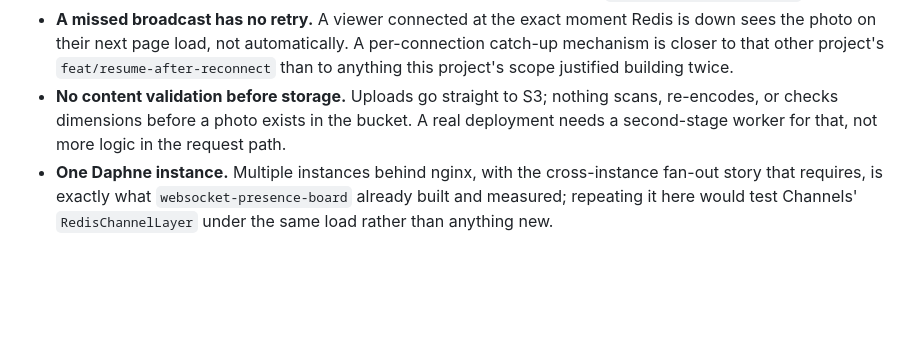
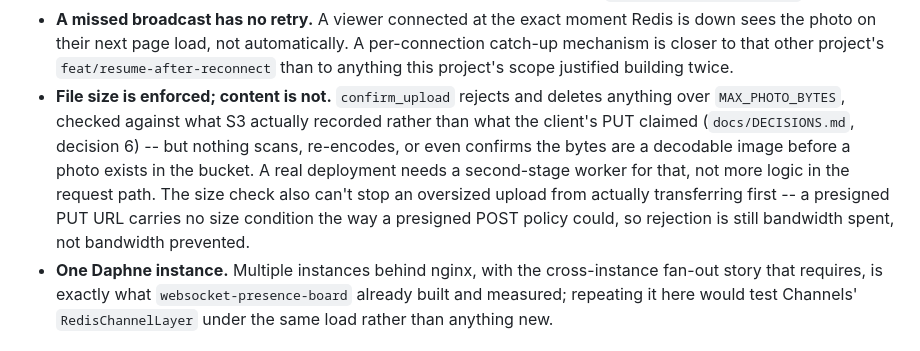
Before and after one commit to i-safonoff/shutter-relay, a Markdown page: README.md, the part around the change. Drawn GitHub-style; blank space fills up the shorter version.

Commit message:
docs: README, one limitation half-closed
"No content validation before storage" split into what's actually true
now: size is enforced, content still isn't. Nothing here reads the
bytes and confirms they're a decodable image before a photo exists in
the bucket -- that's still the second-stage-worker's job, not the
request path's.

```diff
--- a/README.md
+++ b/README.md
@@ -236,10 +236,16 @@ Honest limitations, not a roadmap:
   automatically. A per-connection catch-up mechanism is closer to that
   other project's `feat/resume-after-reconnect` than to anything this
   project's scope justified building twice.
-- **No content validation before storage.** Uploads go straight to S3;
-  nothing scans, re-encodes, or checks dimensions before a photo exists
-  in the bucket. A real deployment needs a second-stage worker for that,
-  not more logic in the request path.
+- **File size is enforced; content is not.** `confirm_upload` rejects
+  and deletes anything over `MAX_PHOTO_BYTES`, checked against what S3
+  actually recorded rather than what the client's PUT claimed
+  (`docs/DECISIONS.md`, decision 6) -- but nothing scans, re-encodes, or
+  even confirms the bytes are a decodable image before a photo exists in
+  the bucket. A real deployment needs a second-stage worker for that,
+  not more logic in the request path. The size check also can't stop an
+  oversized upload from actually transferring first -- a presigned PUT
+  URL carries no size condition the way a presigned POST policy could,
+  so rejection is still bandwidth spent, not bandwidth prevented.
 - **One Daphne instance.** Multiple instances behind nginx, with the
   cross-instance fan-out story that requires, is exactly what
   `websocket-presence-board` already built and measured; repeating it
```
